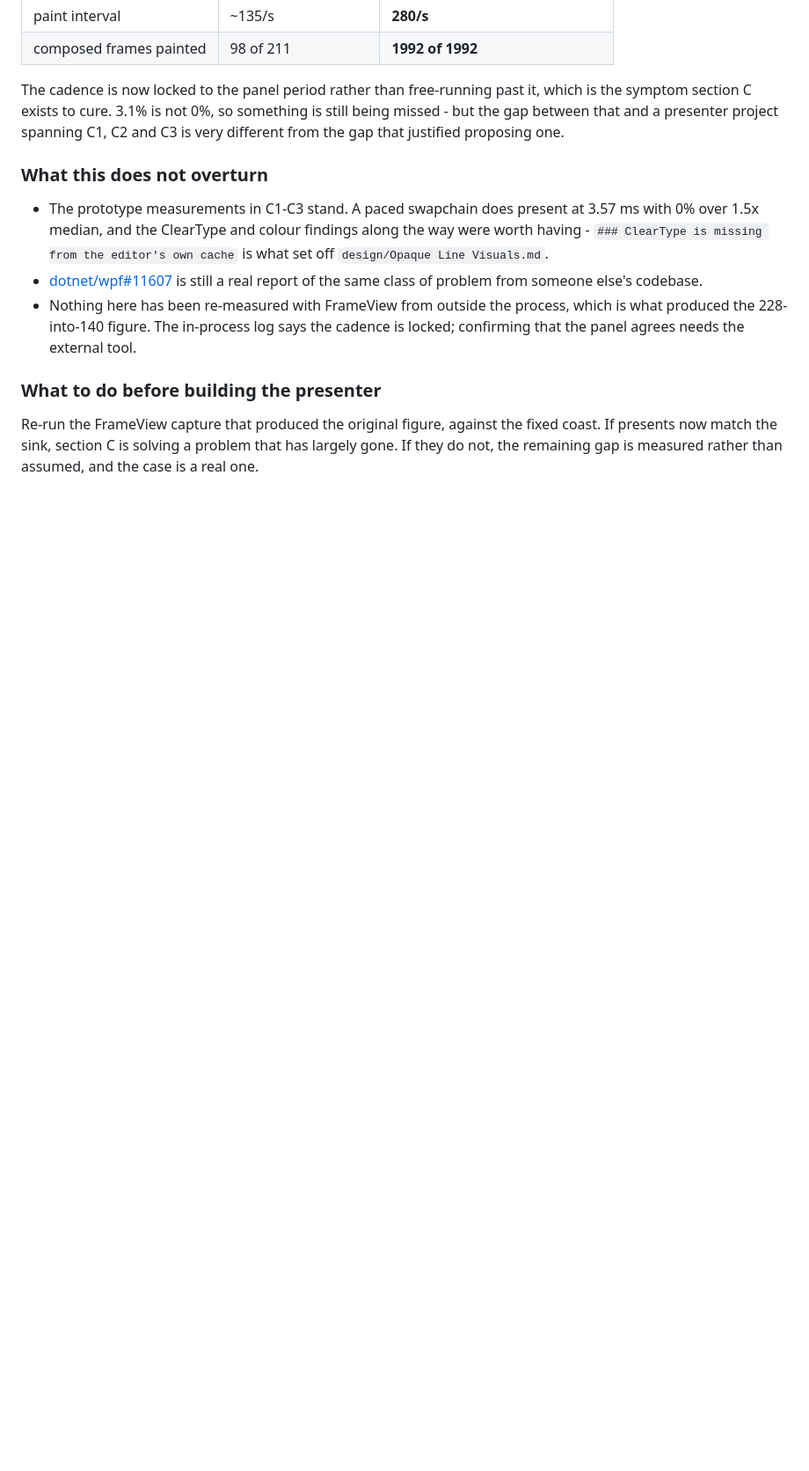
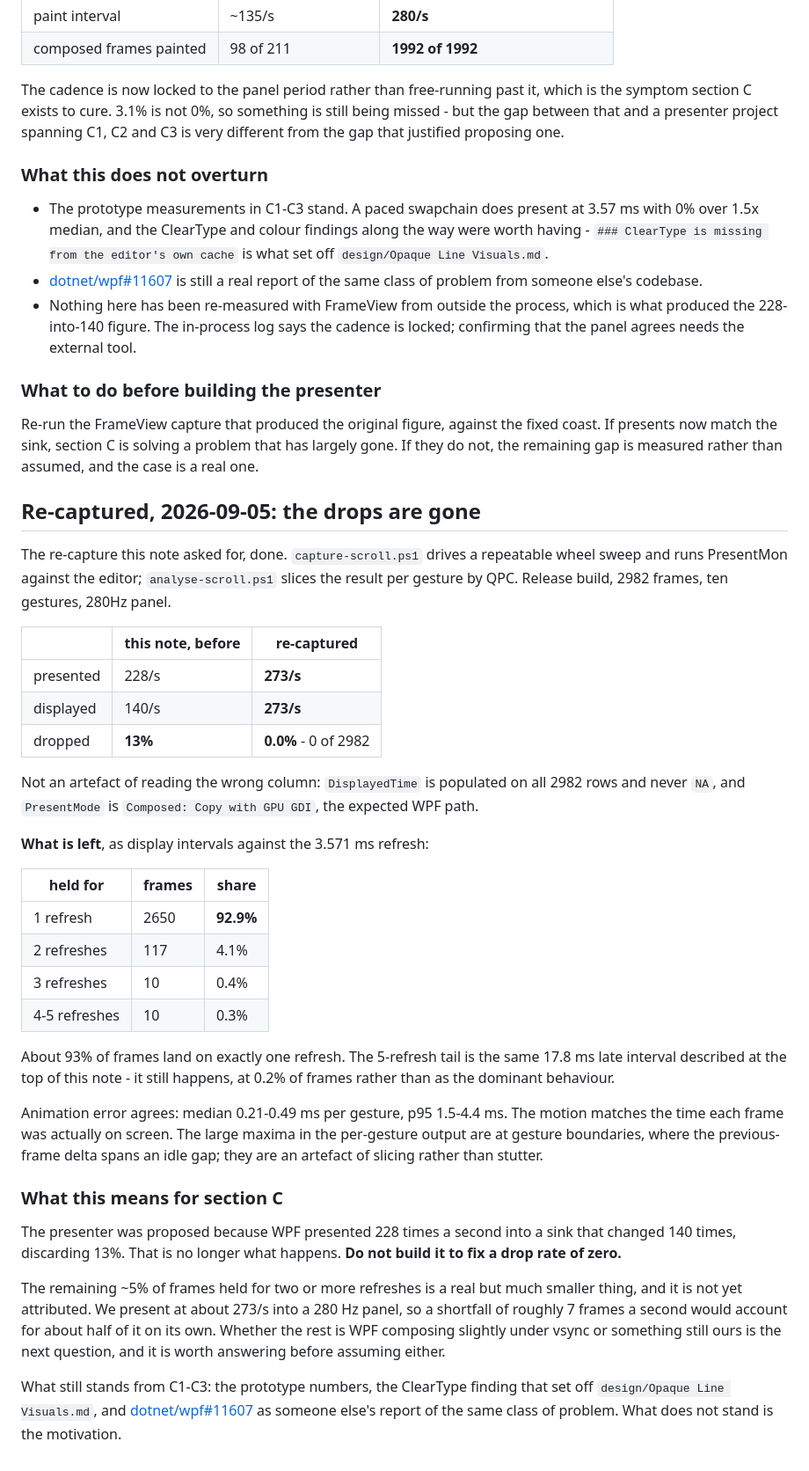
Before and after one commit to gerleim/RaisinDocs, a Markdown page: design/Scroll Frame Pacing.md, the part around one of its changes. Shown at 88% size. Rendered like a GitHub page; blank space fills up the shorter version.

```diff
--- a/design/Scroll Frame Pacing.md
+++ b/design/Scroll Frame Pacing.md
@@ -538,3 +538,52 @@ that justified proposing one.
 Re-run the FrameView capture that produced the original figure, against the fixed coast. If
 presents now match the sink, section C is solving a problem that has largely gone. If they do
 not, the remaining gap is measured rather than assumed, and the case is a real one.
+
+## Re-captured, 2026-09-05: the drops are gone
+
+The re-capture this note asked for, done. `capture-scroll.ps1` drives a repeatable wheel sweep
+and runs PresentMon against the editor; `analyse-scroll.ps1` slices the result per gesture by
+QPC. Release build, 2982 frames, ten gestures, 280Hz panel.
+
+| | this note, before | re-captured |
+|---|---|---|
+| presented | 228/s | **273/s** |
+| displayed | 140/s | **273/s** |
+| dropped | **13%** | **0.0%** - 0 of 2982 |
+
+Not an artefact of reading the wrong column: `DisplayedTime` is populated on all 2982 rows and
+never `NA`, and `PresentMode` is `Composed: Copy with GPU GDI`, the expected WPF path.
+
+**What is left**, as display intervals against the 3.571 ms refresh:
+
+| held for | frames | share |
+|---|---|---|
+| 1 refresh | 2650 | **92.9%** |
+| 2 refreshes | 117 | 4.1% |
+| 3 refreshes | 10 | 0.4% |
+| 4-5 refreshes | 10 | 0.3% |
+
+About 93% of frames land on exactly one refresh. The 5-refresh tail is the same 17.8 ms late
+interval described at the top of this note - it still happens, at 0.2% of frames rather than as
+the dominant behaviour.
+
+Animation error agrees: median 0.21-0.49 ms per gesture, p95 1.5-4.4 ms. The motion matches the
+time each frame was actually on screen. The large maxima in the per-gesture output are at
+gesture boundaries, where the previous-frame delta spans an idle gap; they are an artefact of
+slicing rather than stutter.
+
+### What this means for section C
+
+The presenter was proposed because WPF presented 228 times a second into a sink that changed
+140 times, discarding 13%. That is no longer what happens. **Do not build it to fix a drop rate
+of zero.**
+
+The remaining ~5% of frames held for two or more refreshes is a real but much smaller thing,
+and it is not yet attributed. We present at about 273/s into a 280 Hz panel, so a shortfall of
+roughly 7 frames a second would account for about half of it on its own. Whether the rest is
+WPF composing slightly under vsync or something still ours is the next question, and it is
+worth answering before assuming either.
+
+What still stands from C1-C3: the prototype numbers, the ClearType finding that set off
+`design/Opaque Line Visuals.md`, and [dotnet/wpf#11607](https://github.com/dotnet/wpf/discussions/11607)
+as someone else's report of the same class of problem. What does not stand is the motivation.
```
Also changed, not shown: other parts of design/Scroll Frame Pacing.md (+6 -6 lines), design/Scroll Pre-Buffering.md (+12 -6 lines).
